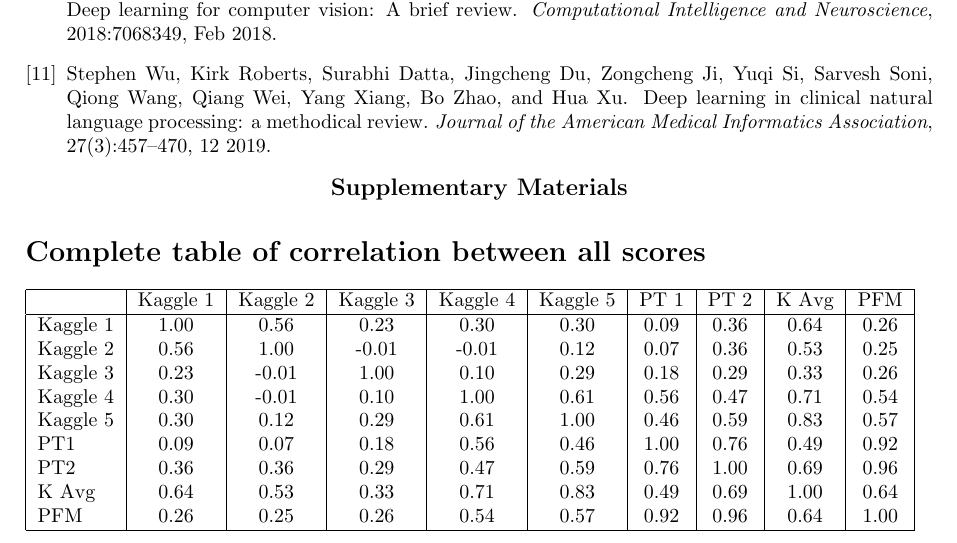
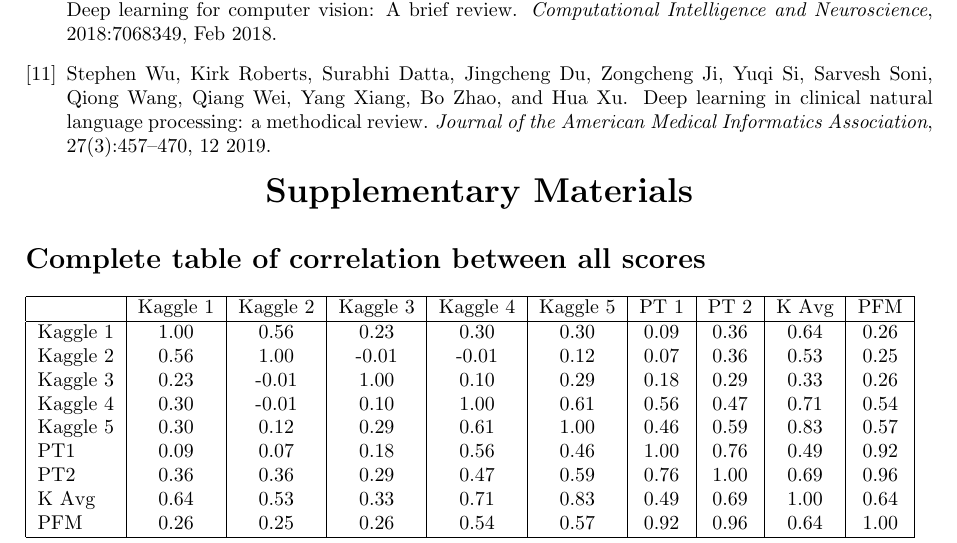
Before and after one commit to pauldubois98/MarkingCorrelation, a LaTeX paper (markingCorrelation.tex): part of page 5 of 5, cut so that both start at the same text. Compiled offline with pdfLaTeX.

Commit message:
bigger supp material title

```diff
--- a/markingCorrelation.tex
+++ b/markingCorrelation.tex
@@ -191,7 +191,7 @@
 	%%%%%%%%%%%%%%%%%%%%%%%%%%%%%%%%%%%%%%%%%%%%%
 %	\pagebreak
 	\begin{center}
-		\textbf{\large Supplementary Materials}
+		\textbf{\LARGE Supplementary Materials}
 	\end{center}
 %	\setcounter{equation}{0}
 %	\setcounter{figure}{0}
```
Also changed, not shown: markingCorrelation.pdf.
